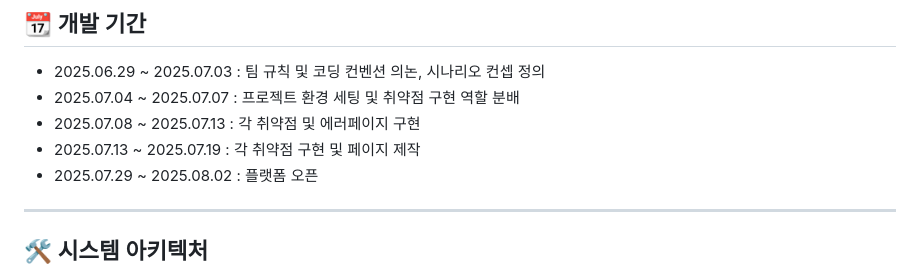
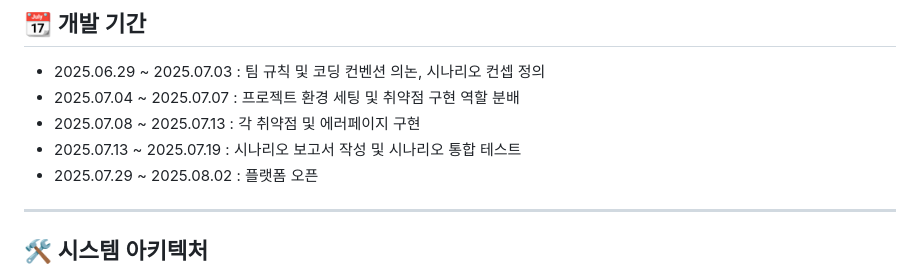
Before and after one commit to WHS-PentestingPlayground/WH_AIR, a Markdown page: README.md, the part around the change. Rendered like a GitHub page.

```diff
--- a/README.md
+++ b/README.md
@@ -115,7 +115,7 @@ docker compose up -d --build
 - 2025.06.29 ~ 2025.07.03 : 팀 규칙 및 코딩 컨벤션 의논, 시나리오 컨셉 정의</br>
 - 2025.07.04 ~ 2025.07.07 : 프로젝트 환경 세팅 및 취약점 구현 역할 분배</br>
 - 2025.07.08 ~ 2025.07.13 : 각 취약점 및 에러페이지 구현</br>
-- 2025.07.13 ~ 2025.07.19 : 각 취약점 구현 및 페이지 제작</br>
+- 2025.07.13 ~ 2025.07.19 : 시나리오 보고서 작성 및 시나리오 통합 테스트</br>
 - 2025.07.29 ~ 2025.08.02 : 플랫폼 오픈</br>
 
 ---
```
